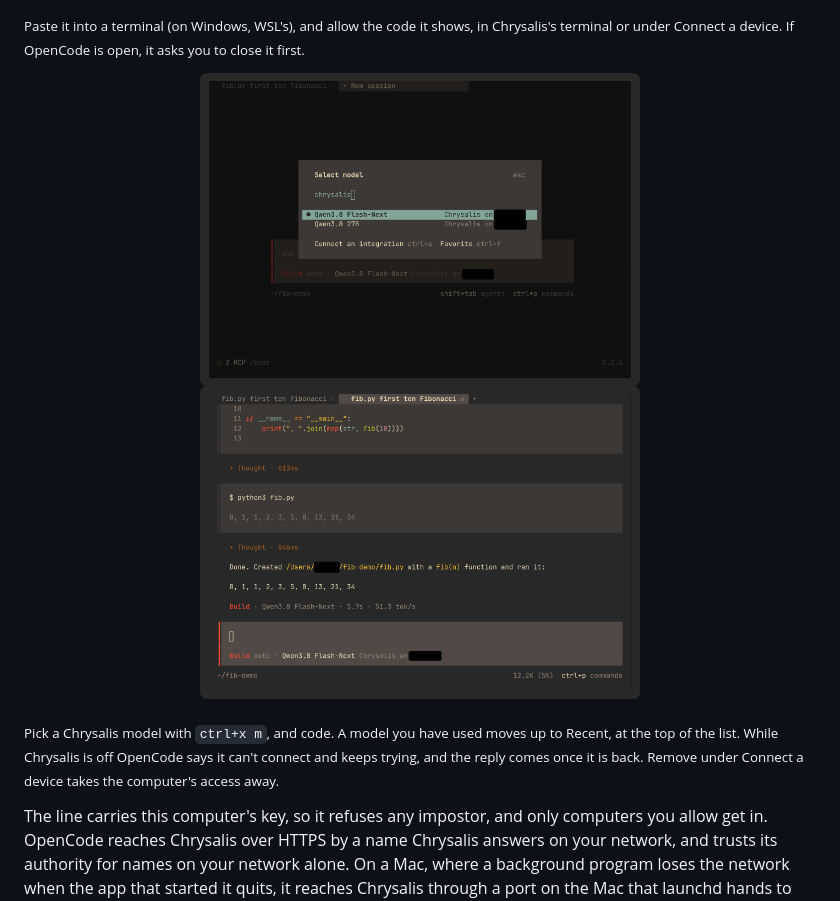
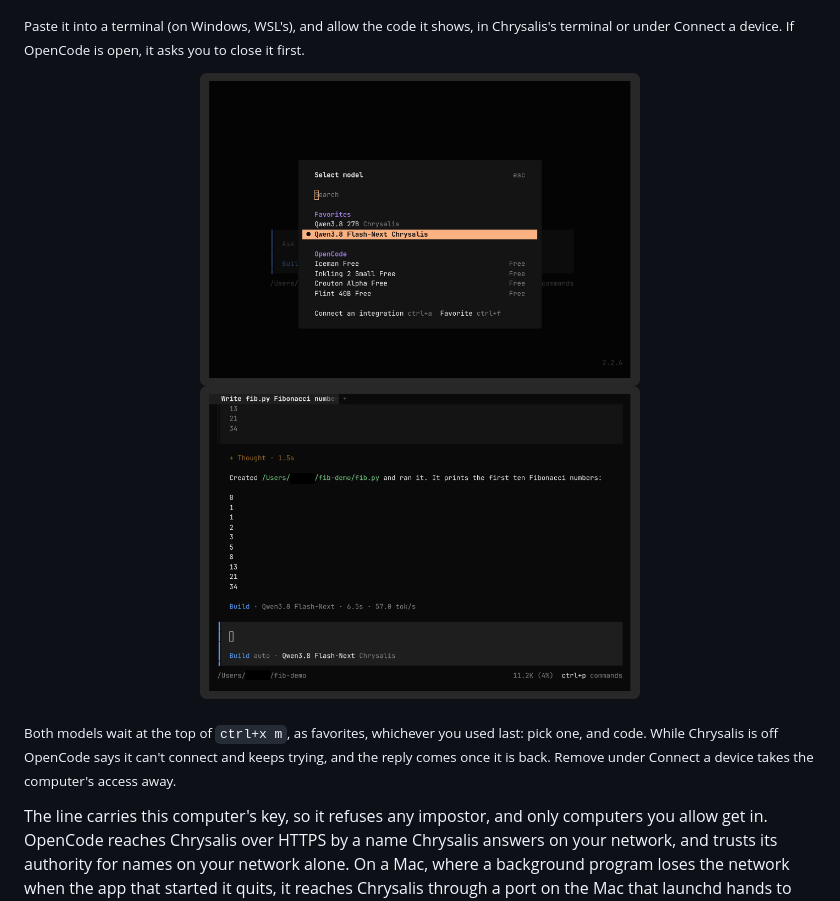
Before and after one commit to michaelDinelle/chrysalis-inference, a Markdown page: README.md, the part around one of its changes. Drawn GitHub-style; pictures changed too: media/opencode-coding.png, media/opencode-models.png.

```diff
--- a/README.md
+++ b/README.md
@@ -268,7 +268,7 @@ device. If OpenCode is open, it asks you to close it first.</sub>
 
-<sub>Pick a Chrysalis model with `ctrl+x m`, and code. A model you have used moves up to Recent, at the top of the list. While
-Chrysalis is off OpenCode says it can't connect and keeps trying, and the reply comes once it is back. Remove under Connect a
-device takes the computer's access away.</sub>
+<sub>Both models wait at the top of `ctrl+x m`, as favorites, whichever you used last: pick one, and code. While Chrysalis is off
+OpenCode says it can't connect and keeps trying, and the reply comes once it is back. Remove under Connect a device takes the
+computer's access away.</sub>
 
 The line carries this computer's key, so it refuses any impostor, and only computers you allow get in. OpenCode reaches
 Chrysalis over HTTPS by a name Chrysalis answers on your network, and trusts its authority for names on your network alone.
```
Also changed, not shown: other parts of README.md (+1 -1 lines), 2 other files.
